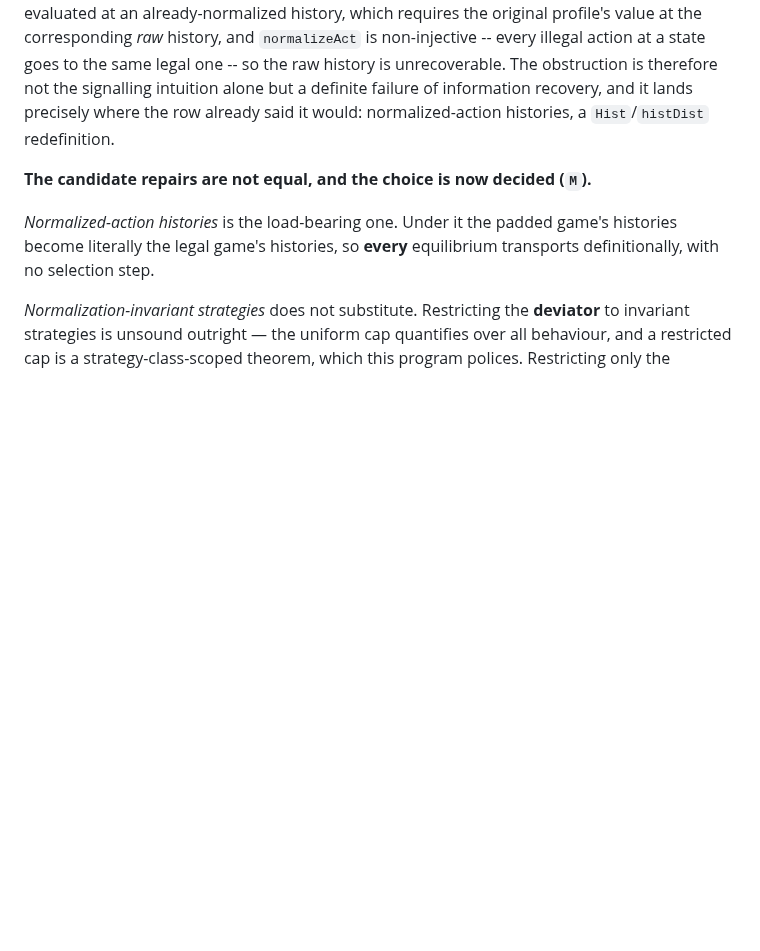
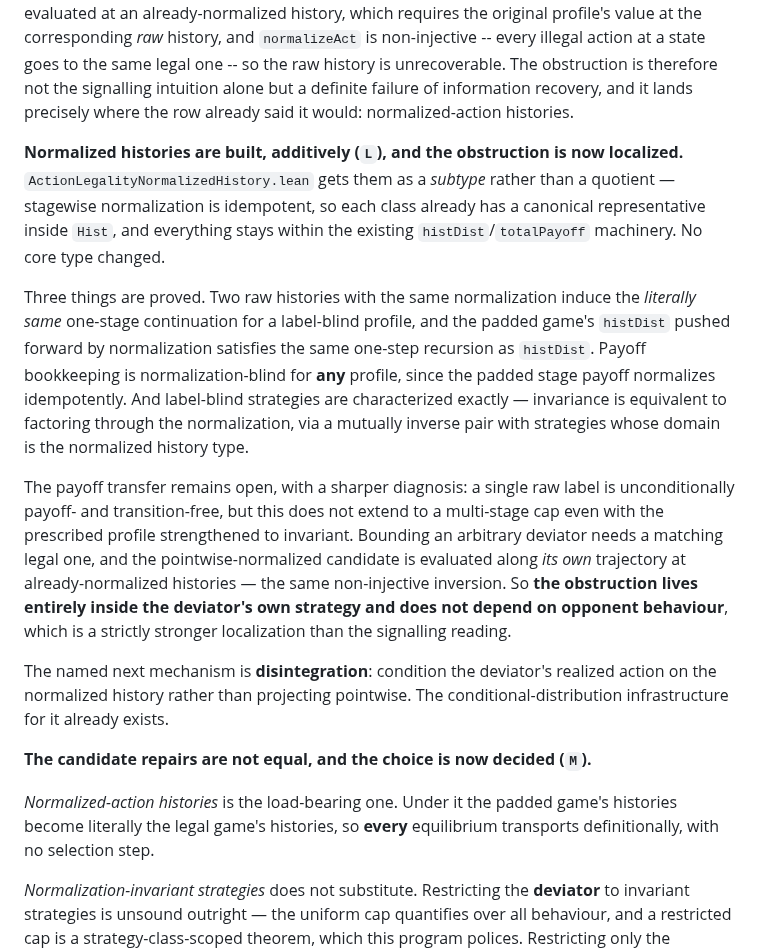
Before and after one commit to elazarg/GameTheory, a Markdown page: docs/uniform-equilibrium/PIPELINE.md, the part around the change. Drawn GitHub-style; blank space fills up the shorter version.

Commit message:
Localize the padding obstruction to the deviator's own strategy
Normalized histories are built additively, with no core type changed, and the
open direction now has a strictly stronger diagnosis than the signalling
reading it replaces: the obstruction lives entirely inside the deviator's own
strategy and does not depend on opponent behaviour. The pointwise-normalized
candidate deviation must be evaluated along its own trajectory at
already-normalized histories, which the non-injective normalization cannot
invert.

Records disintegration as the named next mechanism -- conditioning the
deviator's realized action on the normalized history rather than projecting
pointwise -- and notes the conditional-distribution infrastructure for it
already exists.

Co-Authored-By: Claude Opus 5 <noreply@anthropic.com>

```diff
--- a/docs/uniform-equilibrium/PIPELINE.md
+++ b/docs/uniform-equilibrium/PIPELINE.md
@@ -1208,7 +1208,36 @@ history, and `normalizeAct` is non-injective -- every illegal action at a state
 goes to the same legal one -- so the raw history is unrecoverable. The
 obstruction is therefore not the signalling intuition alone but a definite
 failure of information recovery, and it lands precisely where the row already
-said it would: normalized-action histories, a `Hist`/`histDist` redefinition.
+said it would: normalized-action histories.
+
+**Normalized histories are built, additively (`L`), and the obstruction is now
+localized.** `ActionLegalityNormalizedHistory.lean` gets them as a *subtype*
+rather than a quotient — stagewise normalization is idempotent, so each class
+already has a canonical representative inside `Hist`, and everything stays
+within the existing `histDist`/`totalPayoff` machinery. No core type changed.
+
+Three things are proved. Two raw histories with the same normalization induce
+the *literally same* one-stage continuation for a label-blind profile, and the
+padded game's `histDist` pushed forward by normalization satisfies the same
+one-step recursion as `histDist`. Payoff bookkeeping is normalization-blind for
+**any** profile, since the padded stage payoff normalizes idempotently. And
+label-blind strategies are characterized exactly — invariance is equivalent to
+factoring through the normalization, via a mutually inverse pair with strategies
+whose domain is the normalized history type.
+
+The payoff transfer remains open, with a sharper diagnosis: a single raw label
+is unconditionally payoff- and transition-free, but this does not extend to a
+multi-stage cap even with the prescribed profile strengthened to invariant.
+Bounding an arbitrary deviator needs a matching legal one, and the
+pointwise-normalized candidate is evaluated along *its own* trajectory at
+already-normalized histories — the same non-injective inversion. So **the
+obstruction lives entirely inside the deviator's own strategy and does not
+depend on opponent behaviour**, which is a strictly stronger localization than
+the signalling reading.
+
+The named next mechanism is **disintegration**: condition the deviator's
+realized action on the normalized history rather than projecting pointwise. The
+conditional-distribution infrastructure for it already exists.
 
 **The candidate repairs are not equal, and the choice is now decided (`M`).**
 
```
